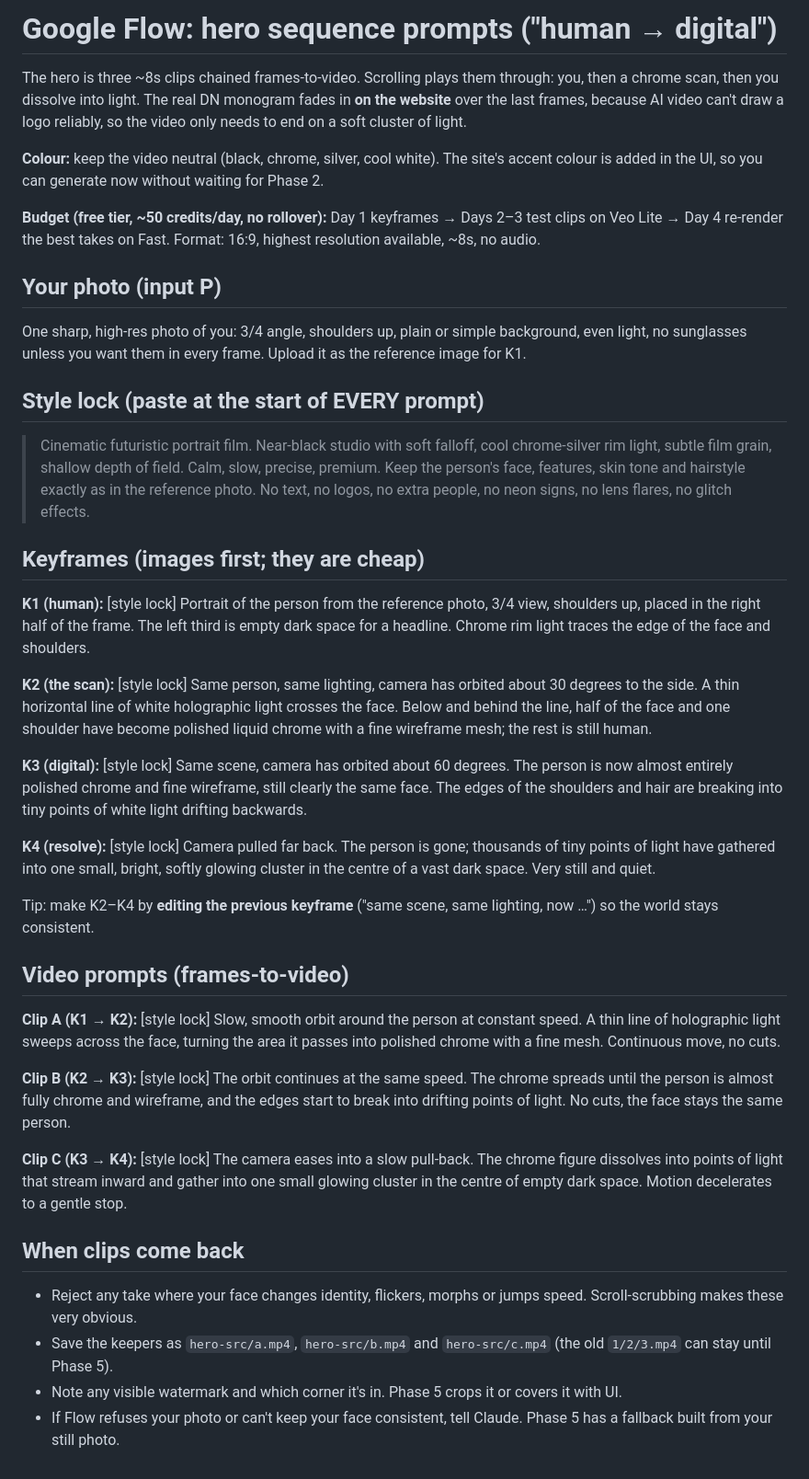
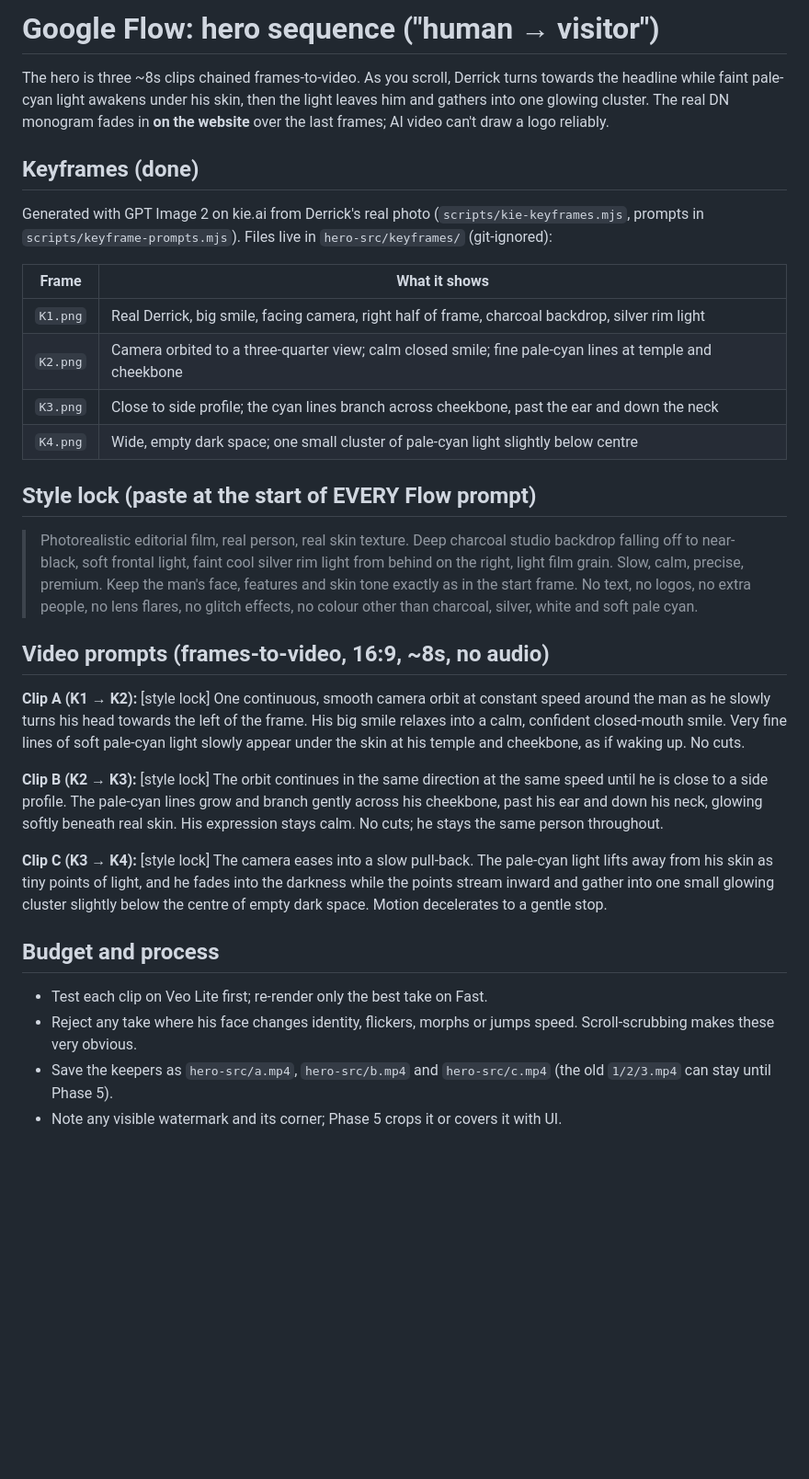
Before and after one commit to Dre-AI/portfolio, a Markdown page: docs/FLOW_PROMPTS.md, the part around the change. Shown at 92% size. Drawn GitHub-style; blank space fills up the shorter version.

Commit message:
docs: switch hero to the human-to-visitor concept with final keyframes

```diff
--- a/docs/FLOW_PROMPTS.md
+++ b/docs/FLOW_PROMPTS.md
@@ -1,37 +1,29 @@
-# Google Flow: hero sequence prompts ("human → digital")
+# Google Flow: hero sequence ("human → visitor")
 
-The hero is three ~8s clips chained frames-to-video. Scrolling plays them through: you, then a chrome scan, then you dissolve into light. The real DN monogram fades in **on the website** over the last frames, because AI video can't draw a logo reliably, so the video only needs to end on a soft cluster of light.
+The hero is three ~8s clips chained frames-to-video. As you scroll, Derrick turns towards the headline while faint pale-cyan light awakens under his skin, then the light leaves him and gathers into one glowing cluster. The real DN monogram fades in **on the website** over the last frames; AI video can't draw a logo reliably.
 
-**Colour:** keep the video neutral (black, chrome, silver, cool white). The site's accent colour is added in the UI, so you can generate now without waiting for Phase 2.
+## Keyframes (done)
+Generated with GPT Image 2 on kie.ai from Derrick's real photo (`scripts/kie-keyframes.mjs`, prompts in `scripts/keyframe-prompts.mjs`). Files live in `hero-src/keyframes/` (git-ignored):
 
-**Budget (free tier, ~50 credits/day, no rollover):** Day 1 keyframes → Days 2–3 test clips on Veo Lite → Day 4 re-render the best takes on Fast. Format: 16:9, highest resolution available, ~8s, no audio.
+| Frame | What it shows |
+|---|---|
+| `K1.png` | Real Derrick, big smile, facing camera, right half of frame, charcoal backdrop, silver rim light |
+| `K2.png` | Camera orbited to a three-quarter view; calm closed smile; fine pale-cyan lines at temple and cheekbone |
+| `K3.png` | Close to side profile; the cyan lines branch across cheekbone, past the ear and down the neck |
+| `K4.png` | Wide, empty dark space; one small cluster of pale-cyan light slightly below centre |
 
-## Your photo (input P)
-One sharp, high-res photo of you: 3/4 angle, shoulders up, plain or simple background, even light, no sunglasses unless you want them in every frame. Upload it as the reference image for K1.
+## Style lock (paste at the start of EVERY Flow prompt)
+> Photorealistic editorial film, real person, real skin texture. Deep charcoal studio backdrop falling off to near-black, soft frontal light, faint cool silver rim light from behind on the right, light film grain. Slow, calm, precise, premium. Keep the man's face, features and skin tone exactly as in the start frame. No text, no logos, no extra people, no lens flares, no glitch effects, no colour other than charcoal, silver, white and soft pale cyan.
 
-## Style lock (paste at the start of EVERY prompt)
-> Cinematic futuristic portrait film. Near-black studio with soft falloff, cool chrome-silver rim light, subtle film grain, shallow depth of field. Calm, slow, precise, premium. Keep the person's face, features, skin tone and hairstyle exactly as in the reference photo. No text, no logos, no extra people, no neon signs, no lens flares, no glitch effects.
+## Video prompts (frames-to-video, 16:9, ~8s, no audio)
+**Clip A (K1 → K2):** [style lock] One continuous, smooth camera orbit at constant speed around the man as he slowly turns his head towards the left of the frame. His big smile relaxes into a calm, confident closed-mouth smile. Very fine lines of soft pale-cyan light slowly appear under the skin at his temple and cheekbone, as if waking up. No cuts.
 
-## Keyframes (images first; they are cheap)
-**K1 (human):** [style lock] Portrait of the person from the reference photo, 3/4 view, shoulders up, placed in the right half of the frame. The left third is empty dark space for a headline. Chrome rim light traces the edge of the face and shoulders.
+**Clip B (K2 → K3):** [style lock] The orbit continues in the same direction at the same speed until he is close to a side profile. The pale-cyan lines grow and branch gently across his cheekbone, past his ear and down his neck, glowing softly beneath real skin. His expression stays calm. No cuts; he stays the same person throughout.
 
-**K2 (the scan):** [style lock] Same person, same lighting, camera has orbited about 30 degrees to the side. A thin horizontal line of white holographic light crosses the face. Below and behind the line, half of the face and one shoulder have become polished liquid chrome with a fine wireframe mesh; the rest is still human.
+**Clip C (K3 → K4):** [style lock] The camera eases into a slow pull-back. The pale-cyan light lifts away from his skin as tiny points of light, and he fades into the darkness while the points stream inward and gather into one small glowing cluster slightly below the centre of empty dark space. Motion decelerates to a gentle stop.
 
-**K3 (digital):** [style lock] Same scene, camera has orbited about 60 degrees. The person is now almost entirely polished chrome and fine wireframe, still clearly the same face. The edges of the shoulders and hair are breaking into tiny points of white light drifting backwards.
-
-**K4 (resolve):** [style lock] Camera pulled far back. The person is gone; thousands of tiny points of light have gathered into one small, bright, softly glowing cluster in the centre of a vast dark space. Very still and quiet.
-
-Tip: make K2–K4 by **editing the previous keyframe** ("same scene, same lighting, now …") so the world stays consistent.
-
-## Video prompts (frames-to-video)
-**Clip A (K1 → K2):** [style lock] Slow, smooth orbit around the person at constant speed. A thin line of holographic light sweeps across the face, turning the area it passes into polished chrome with a fine mesh. Continuous move, no cuts.
-
-**Clip B (K2 → K3):** [style lock] The orbit continues at the same speed. The chrome spreads until the person is almost fully chrome and wireframe, and the edges start to break into drifting points of light. No cuts, the face stays the same person.
-
-**Clip C (K3 → K4):** [style lock] The camera eases into a slow pull-back. The chrome figure dissolves into points of light that stream inward and gather into one small glowing cluster in the centre of empty dark space. Motion decelerates to a gentle stop.
-
-## When clips come back
-- Reject any take where your face changes identity, flickers, morphs or jumps speed. Scroll-scrubbing makes these very obvious.
+## Budget and process
+- Test each clip on Veo Lite first; re-render only the best take on Fast.
+- Reject any take where his face changes identity, flickers, morphs or jumps speed. Scroll-scrubbing makes these very obvious.
 - Save the keepers as `hero-src/a.mp4`, `hero-src/b.mp4` and `hero-src/c.mp4` (the old `1/2/3.mp4` can stay until Phase 5).
-- Note any visible watermark and which corner it's in. Phase 5 crops it or covers it with UI.
-- If Flow refuses your photo or can't keep your face consistent, tell Claude. Phase 5 has a fallback built from your still photo.
+- Note any visible watermark and its corner; Phase 5 crops it or covers it with UI.
```
Also changed, not shown: 1 other file.
